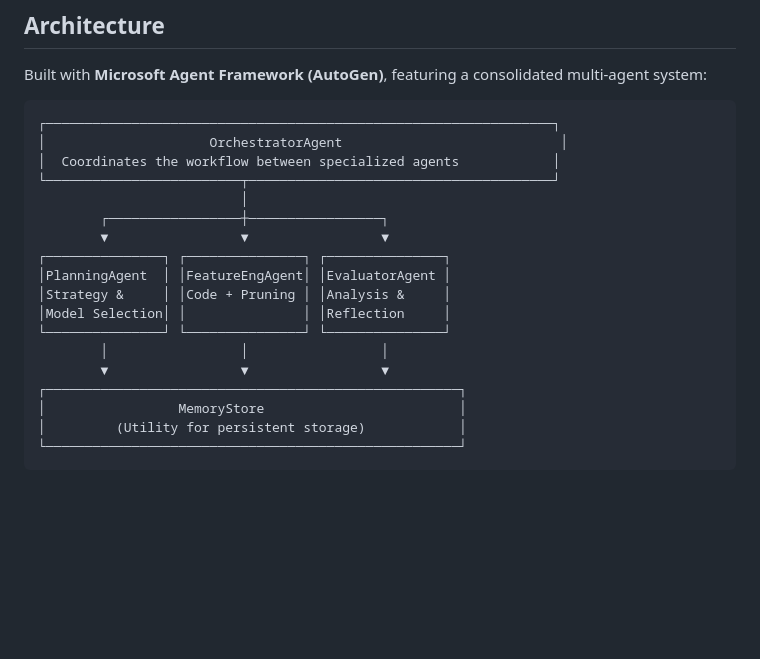
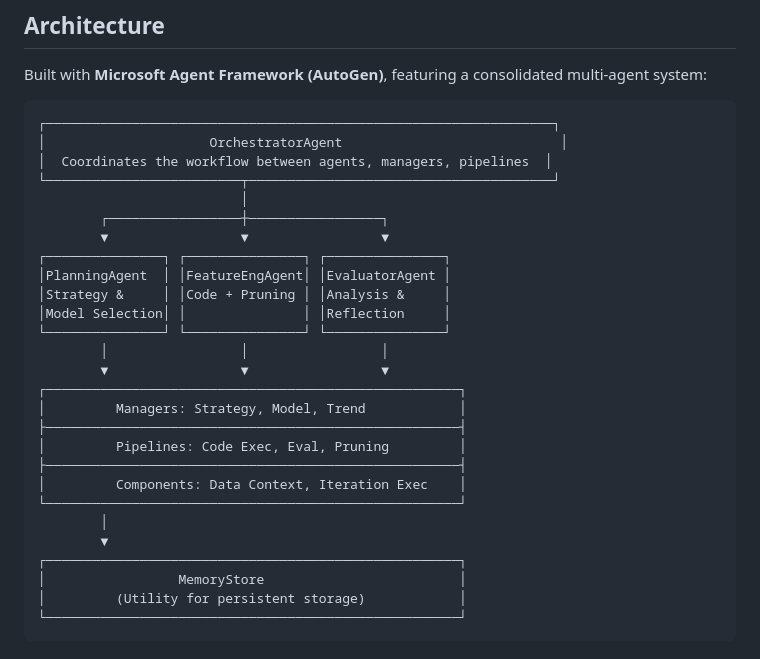
Before and after one commit to FrancescoI/autoLLml, a Markdown page: README.md, the part around one of its changes. Drawn GitHub-style; blank space fills up the shorter version.

````diff
--- a/README.md
+++ b/README.md
@@ -22,7 +22,7 @@ Built with **Microsoft Agent Framework (AutoGen)**, featuring a consolidated mul
 ```
 ┌─────────────────────────────────────────────────────────────────┐
 │                     OrchestratorAgent                            │
-│  Coordinates the workflow between specialized agents            │
+│  Coordinates the workflow between agents, managers, pipelines  │
 └─────────────────────────┬───────────────────────────────────────┘
                           │
         ┌─────────────────┼─────────────────┐
@@ -34,6 +34,15 @@ Built with **Microsoft Agent Framework (AutoGen)**, featuring a consolidated mul
 └───────────────┘ └───────────────┘ └───────────────┘
         │                 │                 │
         ▼                 ▼                 ▼
+┌─────────────────────────────────────────────────────┐
+│         Managers: Strategy, Model, Trend            │
+├─────────────────────────────────────────────────────┤
+│         Pipelines: Code Exec, Eval, Pruning         │
+├─────────────────────────────────────────────────────┤
+│         Components: Data Context, Iteration Exec    │
+└─────────────────────────────────────────────────────┘
+        │
+        ▼
 ┌─────────────────────────────────────────────────────┐
 │                 MemoryStore                         │
 │         (Utility for persistent storage)            │
````
Also changed, not shown: other parts of README.md (+29 -16 lines), agent.md (+48 -12 lines).
